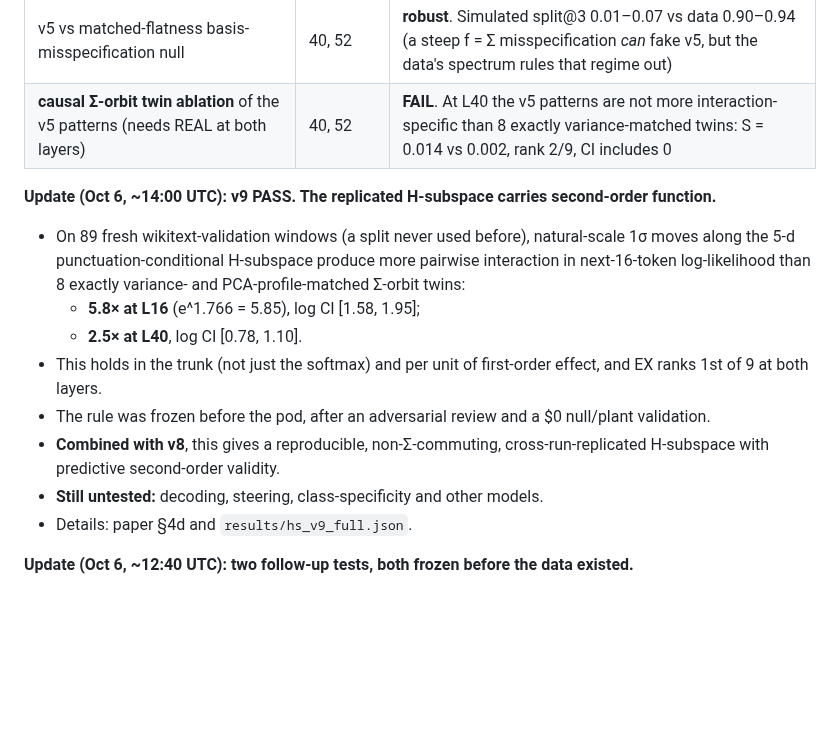
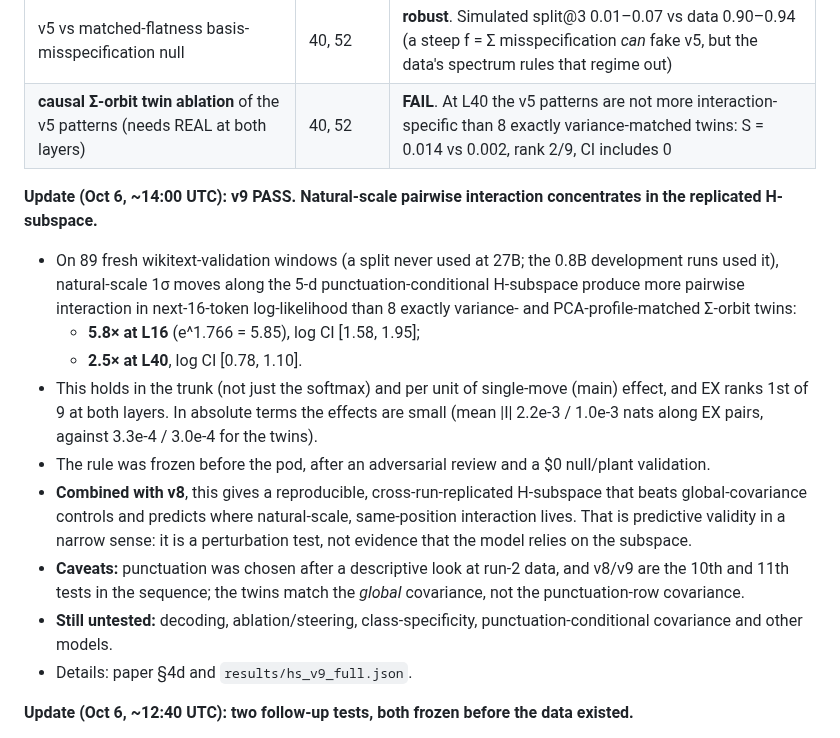
Before and after one commit to RaphaelKhalid/hspace, a Markdown page: README.md, the part around the change. GitHub-like rendering; blank space fills up the shorter version.

Commit message:
README + paper: scope the v8/v9 claims (narrow predictive validity, global-covariance twins, post-hoc choice of punctuation, single-move normaliser) and the Sigma-prior and misspecification statements

```diff
--- a/README.md
+++ b/README.md
@@ -44,14 +44,15 @@ I call that subspace **H-space**, after the Hessian.
 | v5 vs matched-flatness basis-misspecification null | 40, 52 | **robust**. Simulated split@3 0.01–0.07 vs data 0.90–0.94 (a steep f = Σ misspecification *can* fake v5, but the data's spectrum rules that regime out) |
 | **causal Σ-orbit twin ablation** of the v5 patterns (needs REAL at both layers) | 40, 52 | **FAIL**. At L40 the v5 patterns are not more interaction-specific than 8 exactly variance-matched twins: S = 0.014 vs 0.002, rank 2/9, CI includes 0 |
 
-**Update (Oct 6, ~14:00 UTC): v9 PASS. The replicated H-subspace carries second-order function.**
-- On 89 fresh wikitext-validation windows (a split never used before), natural-scale 1σ moves along the 5-d punctuation-conditional H-subspace produce more pairwise interaction in next-16-token log-likelihood than 8 exactly variance- and PCA-profile-matched Σ-orbit twins:
+**Update (Oct 6, ~14:00 UTC): v9 PASS. Natural-scale pairwise interaction concentrates in the replicated H-subspace.**
+- On 89 fresh wikitext-validation windows (a split never used at 27B; the 0.8B development runs used it), natural-scale 1σ moves along the 5-d punctuation-conditional H-subspace produce more pairwise interaction in next-16-token log-likelihood than 8 exactly variance- and PCA-profile-matched Σ-orbit twins:
   - **5.8× at L16** (e^1.766 = 5.85), log CI [1.58, 1.95];
   - **2.5× at L40**, log CI [0.78, 1.10].
-- This holds in the trunk (not just the softmax) and per unit of first-order effect, and EX ranks 1st of 9 at both layers.
+- This holds in the trunk (not just the softmax) and per unit of single-move (main) effect, and EX ranks 1st of 9 at both layers. In absolute terms the effects are small (mean |I| 2.2e-3 / 1.0e-3 nats along EX pairs, against 3.3e-4 / 3.0e-4 for the twins).
 - The rule was frozen before the pod, after an adversarial review and a $0 null/plant validation.
-- **Combined with v8**, this gives a reproducible, non-Σ-commuting, cross-run-replicated H-subspace with predictive second-order validity.
-- **Still untested:** decoding, steering, class-specificity and other models.
+- **Combined with v8**, this gives a reproducible, cross-run-replicated H-subspace that beats global-covariance controls and predicts where natural-scale, same-position interaction lives. That is predictive validity in a narrow sense: it is a perturbation test, not evidence that the model relies on the subspace.
+- **Caveats:** punctuation was chosen after a descriptive look at run-2 data, and v8/v9 are the 10th and 11th tests in the sequence; the twins match the *global* covariance, not the punctuation-row covariance.
+- **Still untested:** decoding, ablation/steering, class-specificity, punctuation-conditional covariance and other models.
 - Details: paper §4d and `results/hs_v9_full.json`.
 
 **Update (Oct 6, ~12:40 UTC): two follow-up tests, both frozen before the data existed.**
```
Also changed, not shown: hlens/paper/hspace-paper.md (+9 -7 lines).
